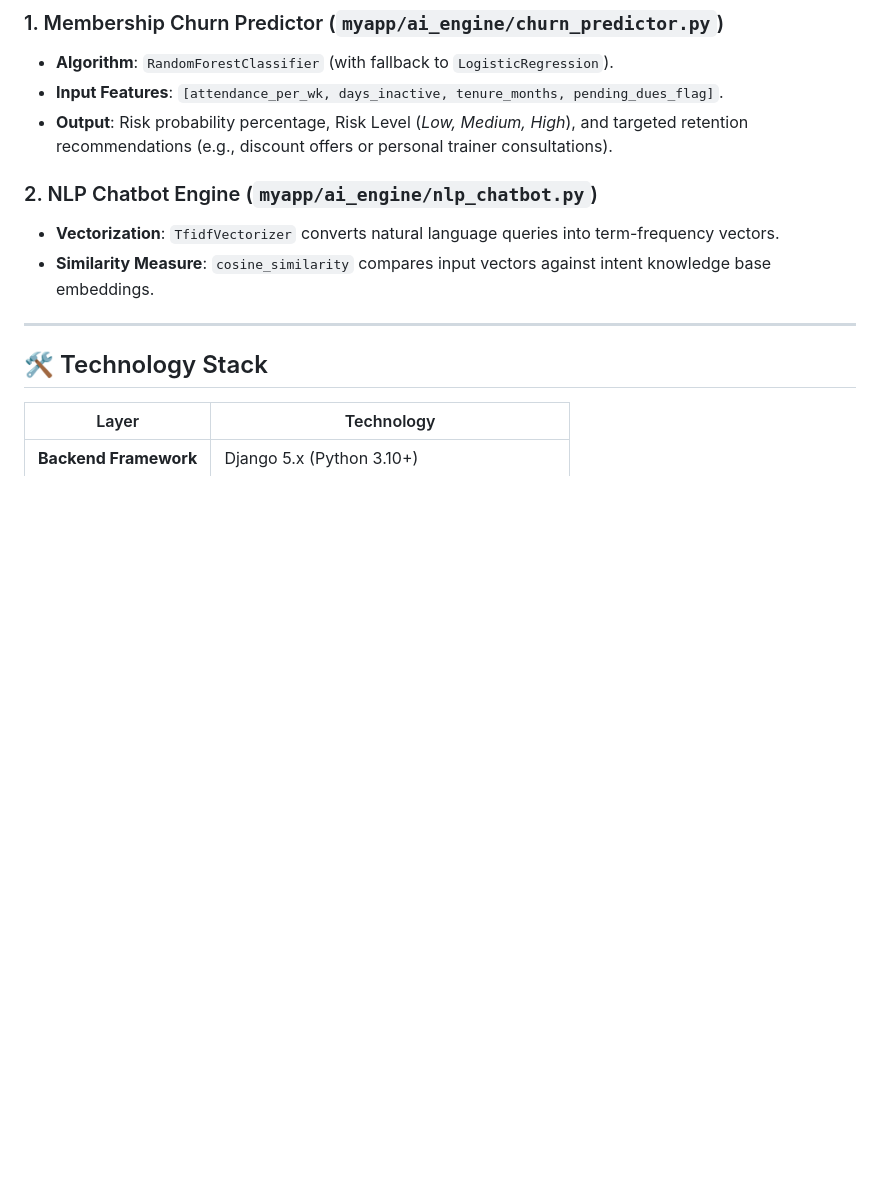
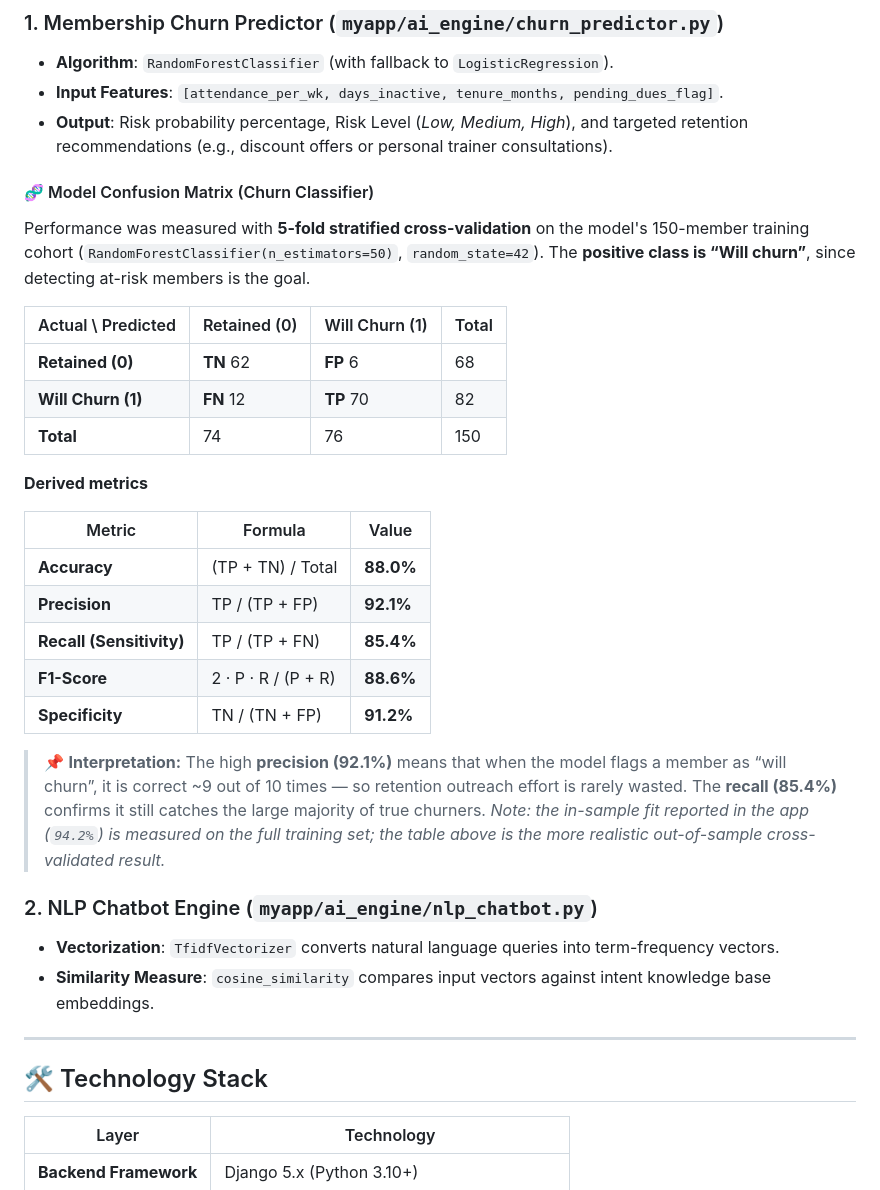
Before and after one commit to priyanshibaria16/GymAI, a Markdown page: README.md, the part around the change. Drawn GitHub-style; blank space fills up the shorter version.

Commit message:
final project1

```diff
--- a/README.md
+++ b/README.md
@@ -132,6 +132,34 @@ IronPeak Fitness Studio solves real-world gym management challenges by combining
 - **Algorithm**: `RandomForestClassifier` (with fallback to `LogisticRegression`).
 - **Input Features**: `[attendance_per_wk, days_inactive, tenure_months, pending_dues_flag]`.
 - **Output**: Risk probability percentage, Risk Level (*Low, Medium, High*), and targeted retention recommendations (e.g., discount offers or personal trainer consultations).
+
+#### 🧬 Model Confusion Matrix (Churn Classifier)
+
+Performance was measured with **5-fold stratified cross-validation** on the model's
+150-member training cohort (`RandomForestClassifier(n_estimators=50)`, `random_state=42`).
+The **positive class is “Will churn”**, since detecting at-risk members is the goal.
+
+| Actual \ Predicted | Retained (0) | Will Churn (1) | Total |
+|---|---|---|---|
+| **Retained (0)** | **TN** 62 | **FP** 6 | 68 |
+| **Will Churn (1)** | **FN** 12 | **TP** 70 | 82 |
+| **Total** | 74 | 76 | 150 |
+
+**Derived metrics**
+
+| Metric | Formula | Value |
+|---|---|---|
+| **Accuracy** | (TP + TN) / Total | **88.0%** |
+| **Precision** | TP / (TP + FP) | **92.1%** |
+| **Recall (Sensitivity)** | TP / (TP + FN) | **85.4%** |
+| **F1-Score** | 2 · P · R / (P + R) | **88.6%** |
+| **Specificity** | TN / (TN + FP) | **91.2%** |
+
+> 📌 **Interpretation:** The high **precision (92.1%)** means that when the model flags a
+> member as “will churn”, it is correct ~9 out of 10 times — so retention outreach effort is
+> rarely wasted. The **recall (85.4%)** confirms it still catches the large majority of true
+> churners. *Note: the in-sample fit reported in the app (`94.2%`) is measured on the full
+> training set; the table above is the more realistic out-of-sample cross-validated result.*
 
 ### 2. NLP Chatbot Engine (`myapp/ai_engine/nlp_chatbot.py`)
 - **Vectorization**: `TfidfVectorizer` converts natural language queries into term-frequency vectors.
```
